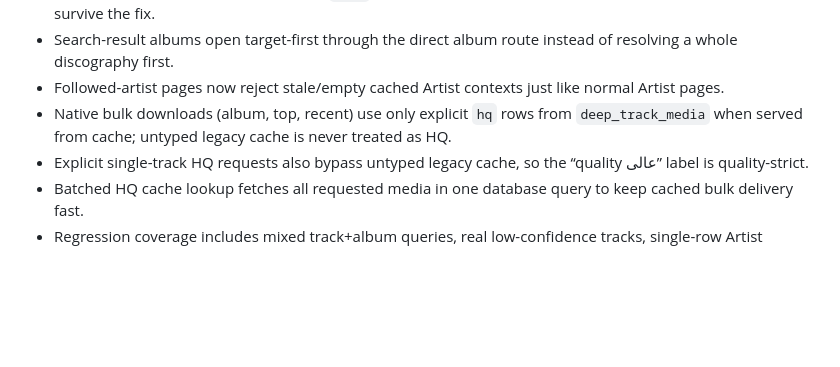
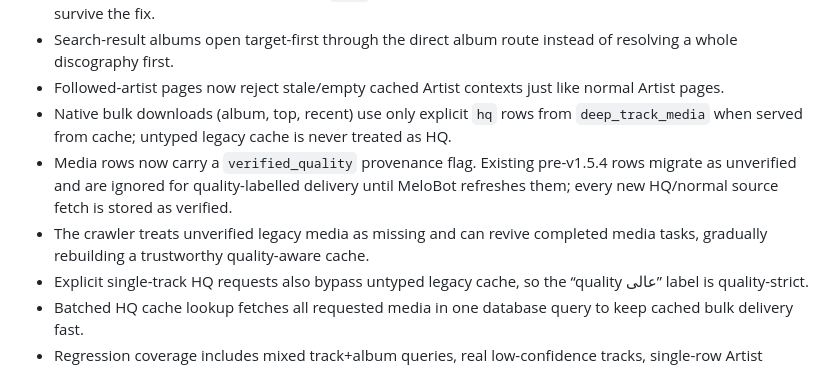
Before and after one commit to iamashkanrahimi/navazon, a Markdown page: README.md, the part around the change. Drawn GitHub-style; blank space fills up the shorter version.

Commit message:
Document verified quality provenance and cache rebuild

```diff
--- a/README.md
+++ b/README.md
@@ -181,6 +181,8 @@ The playlist menu is intentionally curated instead of mirroring every MeloBot pl
 - Search-result albums open target-first through the direct album route instead of resolving a whole discography first.
 - Followed-artist pages now reject stale/empty cached Artist contexts just like normal Artist pages.
 - Native bulk downloads (album, top, recent) use only explicit `hq` rows from `deep_track_media` when served from cache; untyped legacy cache is never treated as HQ.
+- Media rows now carry a `verified_quality` provenance flag. Existing pre-v1.5.4 rows migrate as unverified and are ignored for quality-labelled delivery until MeloBot refreshes them; every new HQ/normal source fetch is stored as verified.
+- The crawler treats unverified legacy media as missing and can revive completed media tasks, gradually rebuilding a trustworthy quality-aware cache.
 - Explicit single-track HQ requests also bypass untyped legacy cache, so the “quality عالی” label is quality-strict.
 - Batched HQ cache lookup fetches all requested media in one database query to keep cached bulk delivery fast.
 - Regression coverage includes mixed track+album queries, real low-confidence tracks, single-row Artist shortcuts, multi-row Artist recovery, Persian/Latin query shapes, counted albums, and quality-aware media lookup.
```
